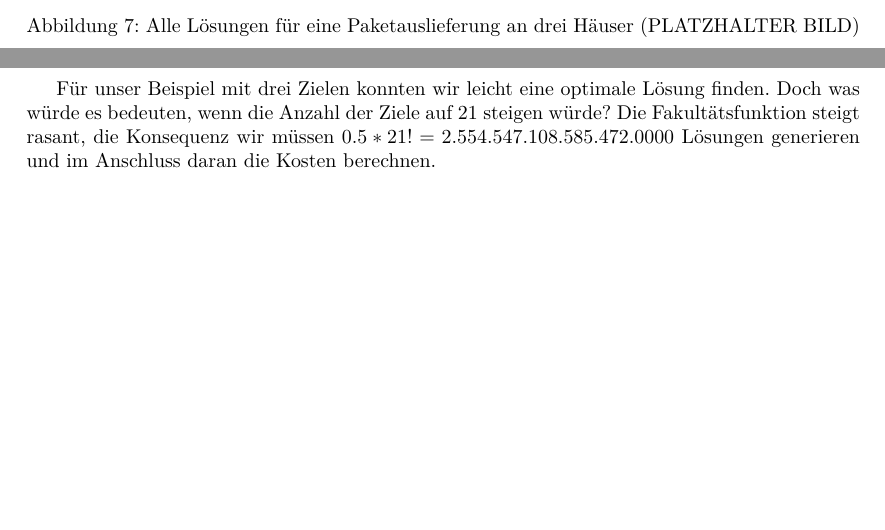
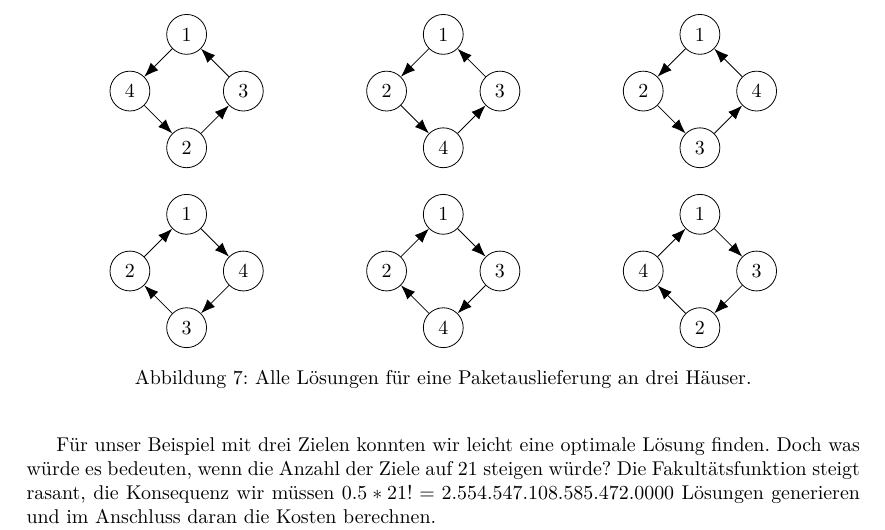
Before and after one commit to albertkasdorf/MMI-Hamiltonsche-Grafen-und-das-TSP, a LaTeX document (Ausarbeitung/Ausarbeitung.tex): two parts of pages 5 and 6 of 12 before the commit and part of page 6 of 12 after it, the two joined at a grey line, cut at the place of the change, the shorter picture padded with empty space. Compiled offline with XeLaTeX.

Commit message:
Folie mit Übung abgeschlossen; In der Ausarbeitung ein Bild durch eine Tikz-Grafik ersetzt.

```diff
--- a/Ausarbeitung/Ausarbeitung.tex
+++ b/Ausarbeitung/Ausarbeitung.tex
@@ -65,7 +65,7 @@
 % TikZ
 %
 \usepackage{tikz}
-	\usetikzlibrary{graphs,shapes}
+	\usetikzlibrary{arrows.meta,graphs,shapes}
 	% Georg
 	\tikzstyle{vertex}=[circle, minimum size=15pt, draw=black]
 	\tikzstyle{selected vertex} = [vertex, fill=red!24]
@@ -82,6 +82,7 @@
 	\tikzstyle{edge_deleted} = [dashed]
 	\tikzstyle{edge_hamilton} = [ultra thick]
 	\tikzstyle{edge_normal} = []
+	\tikzstyle{edge_with_arrow} = [-{Latex[scale=1.5]}]
 \usepackage{tkz-berge}
 \usepackage{tkz-graph}
 \makeatletter
@@ -571,9 +572,90 @@ Entfernungen zwischen je zwei Orten kennzeichnen. Solche Szenarien können zudem
 
 Grundsätzlich gibt es zwei verschiedene Kategorien von Lösungsansätzen: \textit{exakte Algorithmen} und \textit{Heuristiken}. Unter der Vorraussetzung einer beliebig langen Laufzeit, finden \textit{Exakten Algorithmen} eine Optimallösung. \textit{Heuristiken} versuchen innerhalb eines Zeitrahmens eine zulässige Lösung, die recht nah an der Optimallösung ist, zu finden.
 
-\begin{figure}[H]
+Um einen \textit{exakten Algorithmus} zu beleuchten, stellen wir zunächst ein triviales Beispiel für eine Planungssituation auf, und modellieren dieses mithilfe der Graphentheorie. In diesem Szenario haben wir ein Paketdienst, der drei Pakete an drei verschiedene Häuser ausliefern muss. Dazu brauchen wir vier Knoten, wobei ein Knoten unseren Startfiliale darstellt und die drei weiteren die Zielhäuser, wohin die Pakte geliefert werden müssen. Das Ziel ist es eine Tour (Hamilton-Kreis) zu definieren.
+\par Um die Lösung zu finden, erzeugen wir einen Hamilton-Kreis nach der anderen und merken uns jene. Anschließend bestimmen wir die Länge jedes Hamilton-Kreises. Um die beste Tour zu finden, wählen wir den kürzesten Hamilton-Kreis aus. Die \autoref{fig:Rundreise} zeigt alle zulässigen Touren für unser Szenario.
+
+\begin{figure}[h]
 	\centering
-	\includegraphics[width=1\textwidth]{Graphen.png}
-	\caption{Alle Lösungen für eine Paketauslieferung an drei Häuser (PLATZHALTER BILD)}
+	\begin{subfigure}{0.3\linewidth}
+		\centering
+		\begin{tikzpicture}
+			\node (2) at (1,0) [node_normal] {2};
+			\node (4) at (0,1) [node_normal] {4};
+			\node (1) at (1,2) [node_normal] {1};
+			\node (3) at (2,1) [node_normal] {3};
+			\draw[edge_with_arrow] (1)--(4);
+			\draw[edge_with_arrow] (4)--(2);
+			\draw[edge_with_arrow] (2)--(3);
+			\draw[edge_with_arrow] (3)--(1);
+		\end{tikzpicture}
+	\end{subfigure}
+	\begin{subfigure}{0.3\linewidth}
+		\centering
+		\begin{tikzpicture}
+			\node (4) at (1,0) [node_normal] {4};
+			\node (2) at (0,1) [node_normal] {2};
+			\node (1) at (1,2) [node_normal] {1};
+			\node (3) at (2,1) [node_normal] {3};
+			\draw[edge_with_arrow] (4)--(3);
+			\draw[edge_with_arrow] (3)--(1);
+			\draw[edge_with_arrow] (1)--(2);
+			\draw[edge_with_arrow] (2)--(4);
+		\end{tikzpicture}
+	\end{subfigure}
+	\begin{subfigure}{0.3\linewidth}
+		\centering
+		\begin{tikzpicture}
+			\node (3) at (1,0) [node_normal] {3};
+			\node (2) at (0,1) [node_normal] {2};
+			\node (1) at (1,2) [node_normal] {1};
+			\node (4) at (2,1) [node_normal] {4};
+			\draw[edge_with_arrow] (3)--(4);
+			\draw[edge_with_arrow] (4)--(1);
+			\draw[edge_with_arrow] (1)--(2);
+			\draw[edge_with_arrow] (2)--(3);
+		\end{tikzpicture}
+	\end{subfigure}
+	\par\bigskip
+	\begin{subfigure}{0.3\linewidth}
+		\centering
+		\begin{tikzpicture}
+			\node (3) at (1,0) [node_normal] {3};
+			\node (2) at (0,1) [node_normal] {2};
+			\node (1) at (1,2) [node_normal] {1};
+			\node (4) at (2,1) [node_normal] {4};
+			\draw[edge_with_arrow] (3)--(2);
+			\draw[edge_with_arrow] (2)--(1);
+			\draw[edge_with_arrow] (1)--(4);
+			\draw[edge_with_arrow] (4)--(3);
+		\end{tikzpicture}
+	\end{subfigure}
+	\begin{subfigure}{0.3\linewidth}
+		\centering
+		\begin{tikzpicture}
+			\node (4) at (1,0) [node_normal] {4};
+			\node (2) at (0,1) [node_normal] {2};
+			\node (1) at (1,2) [node_normal] {1};
+			\node (3) at (2,1) [node_normal] {3};
+			\draw[edge_with_arrow] (4)--(2);
+			\draw[edge_with_arrow] (2)--(1);
+			\draw[edge_with_arrow] (1)--(3);
+			\draw[edge_with_arrow] (3)--(4);
+		\end{tikzpicture}
+	\end{subfigure}
+	\begin{subfigure}{0.3\linewidth}
+		\centering
+		\begin{tikzpicture}
+			\node (2) at (1,0) [node_normal] {2};
+			\node (4) at (0,1) [node_normal] {4};
+			\node (1) at (1,2) [node_normal] {1};
+			\node (3) at (2,1) [node_normal] {3};
+			\draw[edge_with_arrow] (2)--(4);
+			\draw[edge_with_arrow] (4)--(1);
+			\draw[edge_with_arrow] (1)--(3);
+			\draw[edge_with_arrow] (3)--(2);
+		\end{tikzpicture}
+	\end{subfigure}
+	\caption{Alle Lösungen für eine Paketauslieferung an drei Häuser.}
 	\label{fig:Rundreise}
 \end{figure}
```
Also changed, not shown: Vortrag/Vortrag.tex (+42 -7 lines), Ausarbeitung/Ausarbeitung.tex (3 more changed lines).
